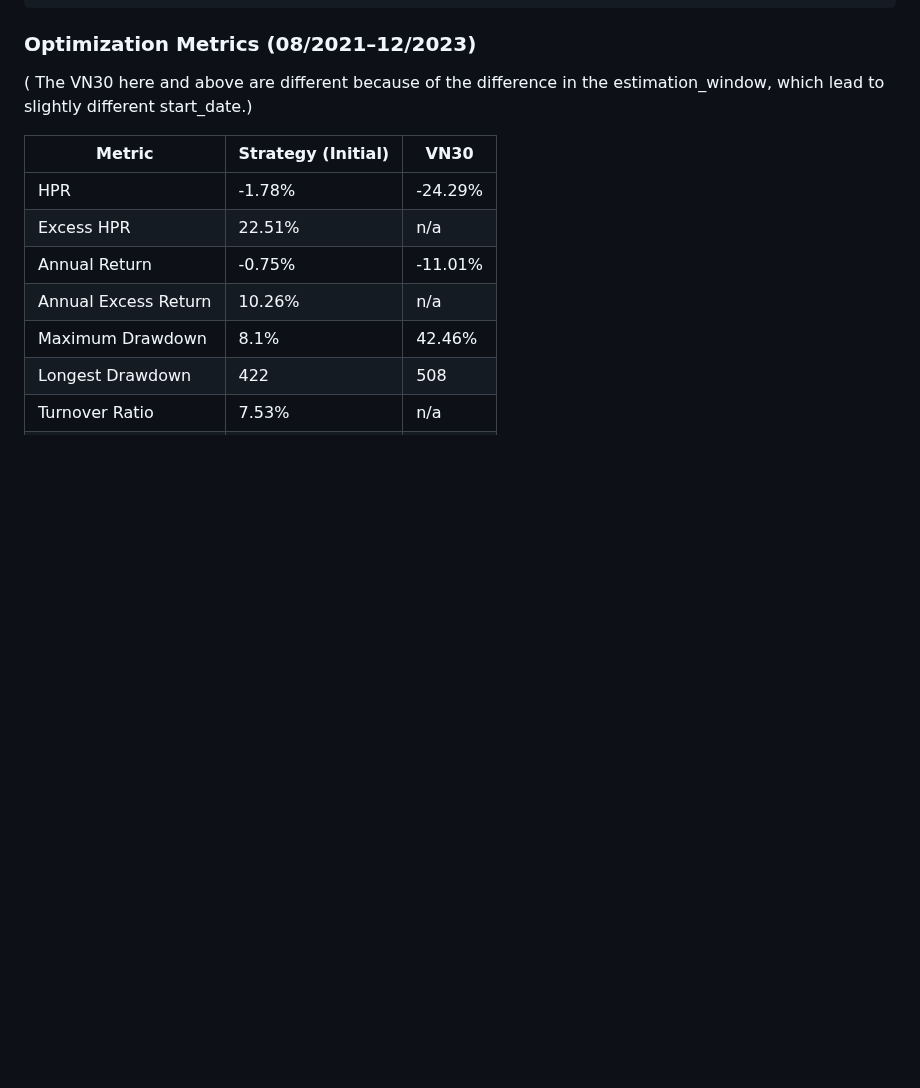
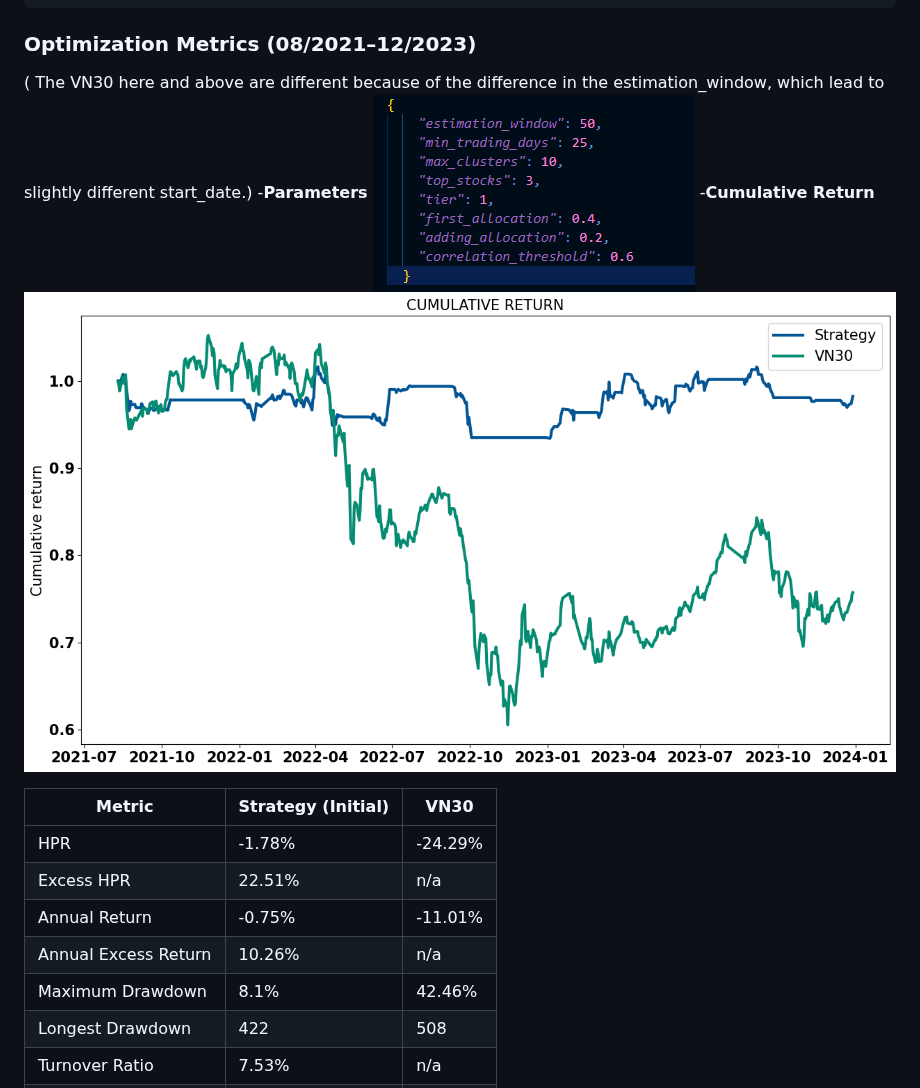
Before and after one commit to algotrade-research/Statisical-Arbitrage, a Markdown page: README.md, the part around one of its changes. GitHub-like rendering; blank space fills up the shorter version.

````diff
--- a/README.md
+++ b/README.md
@@ -96,6 +98,10 @@ python optimization.py
 ```
 ### Optimization Metrics (08/2021–12/2023)
 ( The VN30 here and above are different because of the difference in the estimation_window, which lead to slightly different start_date.)
+-**Parameters**
+![Optimization Parameters](doc/img/optim_param.png)
+-**Cumulative Return**
+![Optimization Return](doc/img/op_return.png)
 
 | **Metric**            | **Strategy (Initial)** | **VN30**  |
 |-----------------------|------------------------|-----------|
````
Also changed, not shown: other parts of README.md (+8 -2 lines).
